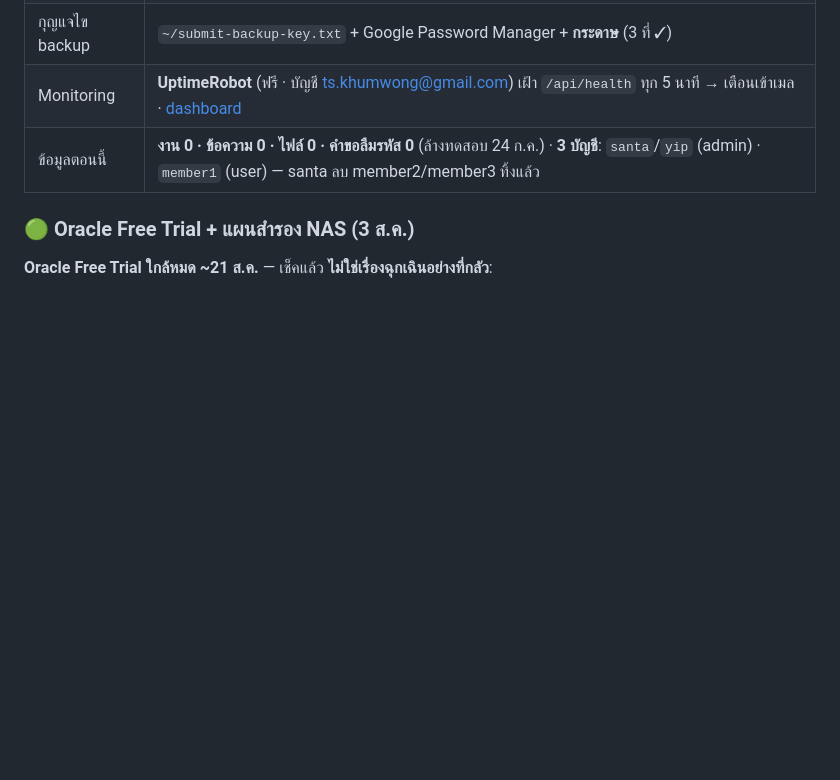
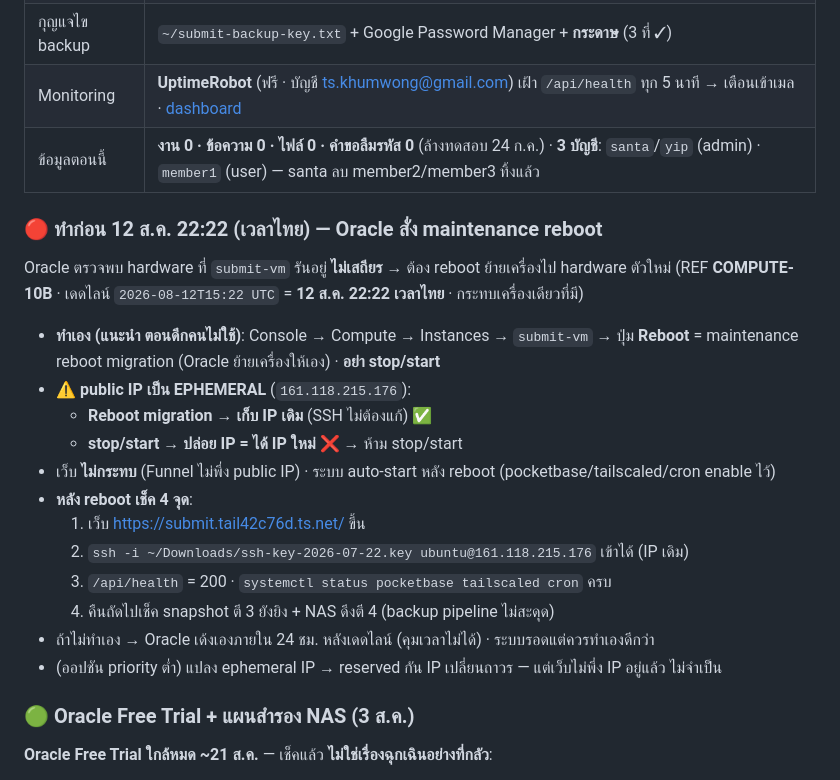
Before and after one commit to sut-physics/sut-physics-submit, a Markdown page: next.md, the part around the change. Drawn GitHub-style; blank space fills up the shorter version.

Commit message:
next.md: บันทึกงานด่วน — Oracle maintenance reboot ก่อน 12 ส.ค. 22:22 (ไทย)
- REF COMPUTE-10B: hardware ไม่เสถียร → กด Reboot เอง (migration) อย่า stop/start
- public IP เป็น EPHEMERAL → reboot เก็บ IP เดิม (SSH ไม่ต้องแก้), stop/start ปล่อย IP
- + 4 จุดเช็คหลัง reboot · ยืนยัน Free Trial (~21 ส.ค.) ไม่กระทบ (VM Always Free)

Co-Authored-By: Claude Opus 4.8 <noreply@anthropic.com>

```diff
--- a/next.md
+++ b/next.md
@@ -18,6 +18,25 @@
 | กุญแจไข backup | `~/submit-backup-key.txt` + Google Password Manager + **กระดาษ** (3 ที่ ✓) |
 | Monitoring | **UptimeRobot** (ฟรี · บัญชี ts.khumwong@gmail.com) เฝ้า `/api/health` ทุก 5 นาที → เตือนเข้าเมล · [dashboard](https://dashboard.uptimerobot.com/monitors/803582607) |
 | ข้อมูลตอนนี้ | **งาน 0 · ข้อความ 0 · ไฟล์ 0 · คำขอลืมรหัส 0** (ล้างทดสอบ 24 ก.ค.) · **3 บัญชี**: `santa`/`yip` (admin) · `member1` (user) — santa ลบ member2/member3 ทิ้งแล้ว |
+
+### 🔴 ทำก่อน **12 ส.ค. 22:22 (เวลาไทย)** — Oracle สั่ง maintenance reboot
+
+Oracle ตรวจพบ hardware ที่ `submit-vm` รันอยู่ **ไม่เสถียร** → ต้อง reboot ย้ายเครื่องไป hardware ตัวใหม่
+(REF **COMPUTE-10B** · เดดไลน์ `2026-08-12T15:22 UTC` = **12 ส.ค. 22:22 เวลาไทย** · กระทบเครื่องเดียวที่มี)
+
+- **ทำเอง (แนะนำ ตอนดึกคนไม่ใช้)**: Console → Compute → Instances → `submit-vm` → ปุ่ม **Reboot**
+  = maintenance reboot migration (Oracle ย้ายเครื่องให้เอง) · **อย่า stop/start**
+- ⚠️ **public IP เป็น EPHEMERAL** (`161.118.215.176`):
+  - **Reboot migration → เก็บ IP เดิม** (SSH ไม่ต้องแก้) ✅
+  - **stop/start → ปล่อย IP = ได้ IP ใหม่** ❌ → ห้าม stop/start
+- เว็บ **ไม่กระทบ** (Funnel ไม่พึ่ง public IP) · ระบบ auto-start หลัง reboot (pocketbase/tailscaled/cron enable ไว้)
+- **หลัง reboot เช็ค 4 จุด**:
+  1. เว็บ https://submit.tail42c76d.ts.net/ ขึ้น
+  2. `ssh -i ~/Downloads/ssh-key-2026-07-22.key ubuntu@161.118.215.176` เข้าได้ (IP เดิม)
+  3. `/api/health` = 200 · `systemctl status pocketbase tailscaled cron` ครบ
+  4. คืนถัดไปเช็ค snapshot ตี 3 ยังยิง + NAS ดึงตี 4 (backup pipeline ไม่สะดุด)
+- ถ้าไม่ทำเอง → Oracle เด้งเองภายใน 24 ชม. หลังเดดไลน์ (คุมเวลาไม่ได้) · ระบบรอดแต่ควรทำเองดีกว่า
+- (ออปชัน priority ต่ำ) แปลง ephemeral IP → reserved กัน IP เปลี่ยนถาวร — แต่เว็บไม่พึ่ง IP อยู่แล้ว ไม่จำเป็น
 
 ### 🟢 Oracle Free Trial + แผนสำรอง NAS (3 ส.ค.)
 
```
